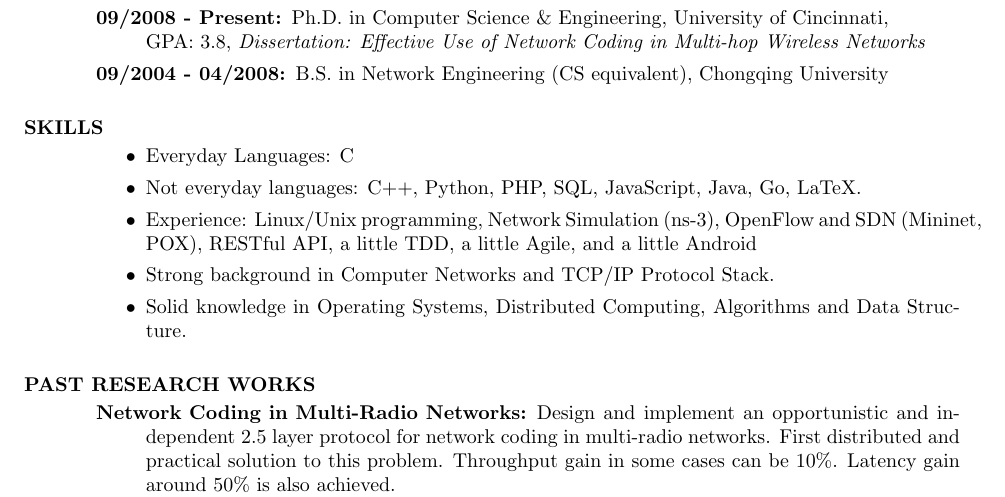
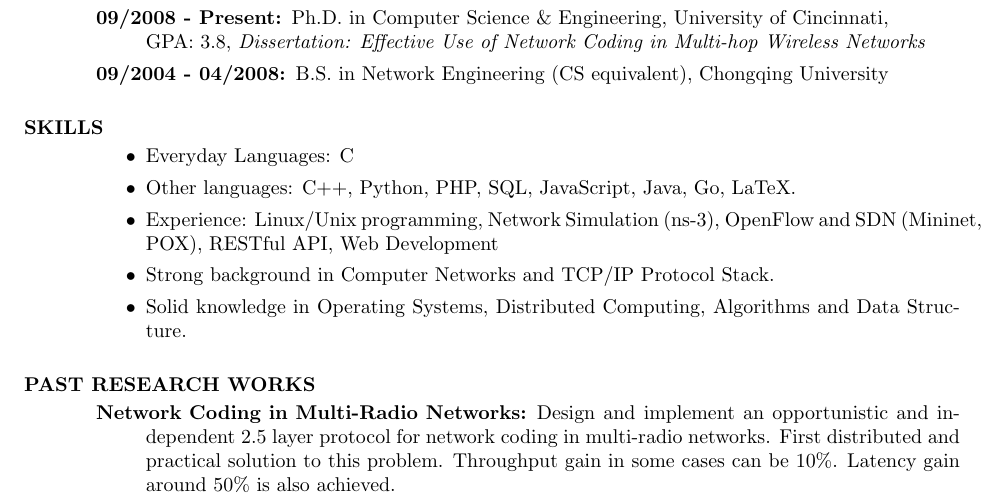
Before and after one commit to mmmmmm1988/YangChi_resume, a LaTeX CV (YangChi_resume.tex): part of page 1 of 2, cut so that both start at the same text. Compiled offline with pdfLaTeX.

Commit message:
minor changes

```diff
--- a/YangChi_resume.tex
+++ b/YangChi_resume.tex
@@ -40,8 +40,8 @@
 	\section{SKILLS}
 	\begin{itemize}
 		\item Everyday Languages: C
-		\item Not everyday languages: C++, Python, PHP, SQL, JavaScript, Java, Go, LaTeX.
-		\item Experience: Linux/Unix programming, Network Simulation (ns-3), OpenFlow and SDN (Mininet, POX), RESTful API, a little TDD, a little Agile, and a little Android
+		\item Other languages: C++, Python, PHP, SQL, JavaScript, Java, Go, LaTeX.
+		\item Experience: Linux/Unix programming, Network Simulation (ns-3), OpenFlow and SDN (Mininet, POX), RESTful API, Web Development
 		\item Strong background in Computer Networks and TCP/IP Protocol Stack.
 		\item Solid knowledge in Operating Systems, Distributed Computing, Algorithms and Data Structure.
 	\end{itemize}
```
Also changed, not shown: YangChi_resume_shorter.tex (+2 -2 lines), README.md, YangChi_resume.pdf, YangChi_resume_shorter.pdf.
